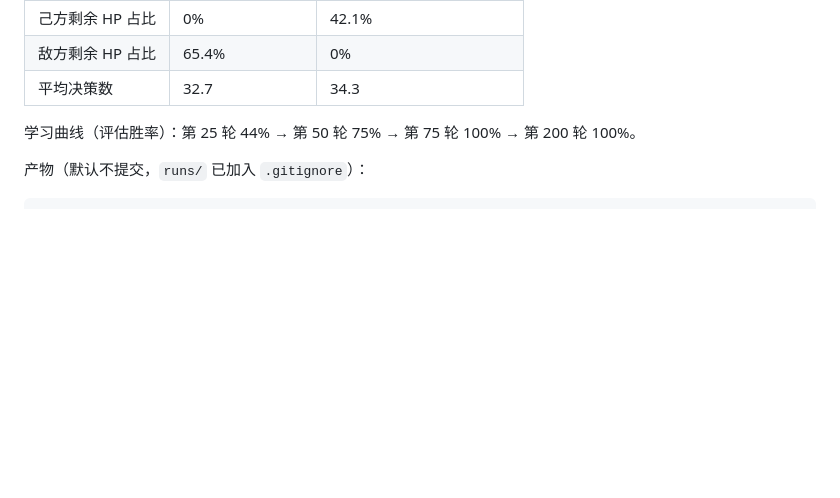
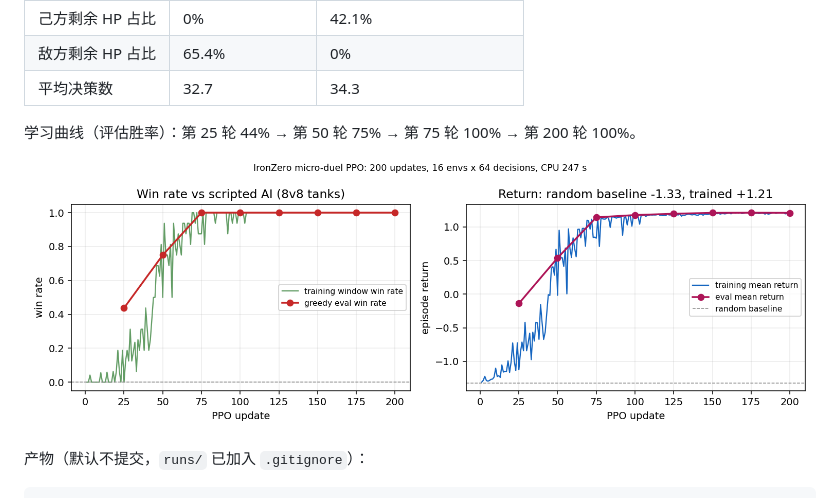
Before and after one commit to zp-home/ironzero, a Markdown page: docs/平台搭建方案.md, the part around the change. Rendered like a GitHub page; pictures changed too: docs/assets/micro_duel_training.png (added); blank space fills up the shorter version.

Commit message:
docs: 添加 micro-duel PPO 训练曲线

````diff
--- a/docs/平台搭建方案.md
+++ b/docs/平台搭建方案.md
@@ -170,6 +170,8 @@ python -m ironzero.mock_server --port 5123
 
 学习曲线（评估胜率）：第 25 轮 44% → 第 50 轮 75% → 第 75 轮 100% → 第 200 轮 100%。
 
+![micro-duel PPO 训练曲线](./assets/micro_duel_training.png)
+
 产物（默认不提交，`runs/` 已加入 `.gitignore`）：
 
 ```text
````
